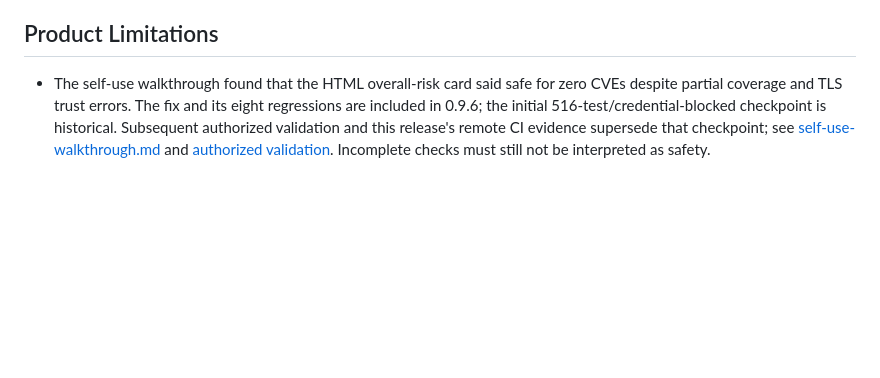
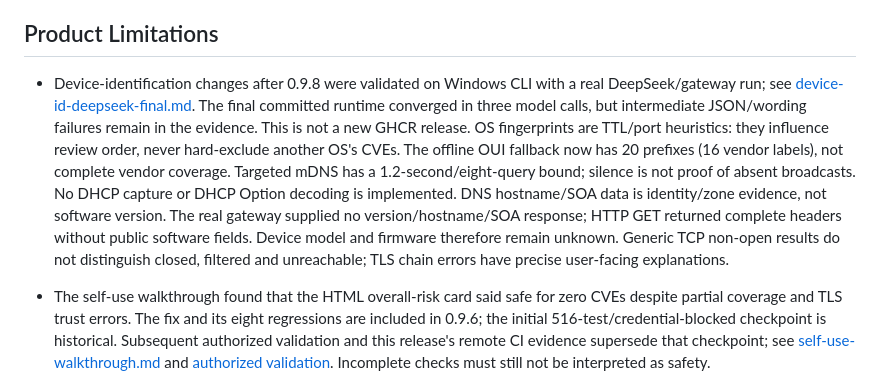
Before and after one commit to h4ckbu7eer-sudo/LucentMist, a Markdown page: docs/known-issues.md, the part around the change. Rendered like a GitHub page; blank space fills up the shorter version.

```diff
--- a/docs/known-issues.md
+++ b/docs/known-issues.md
@@ -30,6 +30,17 @@ The follow-up is now in 0.9.8: limited actionable assessments, shared HTTP HEAD/
 - The first simultaneous main workflow exposed a timer-sensitive Windows test. The assertion guard was fixed without changing the production monitoring timeout, and the follow-up [main workflow](https://github.com/h4ckbu7eer-sudo/LucentMist/actions/runs/33244948229) completed all three jobs successfully.
 
 ## Product Limitations
+
+- Device-identification changes after 0.9.8 were validated on Windows CLI with a real DeepSeek/gateway run;
+  see [device-id-deepseek-final.md](device-id-deepseek-final.md). The final committed runtime converged in
+  three model calls, but intermediate JSON/wording failures remain in the evidence. This is not a new GHCR release.
+  OS fingerprints are TTL/port heuristics: they influence review order, never hard-exclude another OS's CVEs.
+  The offline OUI fallback now has 20 prefixes (16 vendor labels), not complete vendor coverage.
+  Targeted mDNS has a 1.2-second/eight-query bound; silence is not proof of absent broadcasts. No DHCP capture
+  or DHCP Option decoding is implemented. DNS hostname/SOA data is identity/zone evidence, not software version.
+  The real gateway supplied no version/hostname/SOA response; HTTP GET returned complete headers without public
+  software fields. Device model and firmware therefore remain unknown. Generic TCP non-open results do not
+  distinguish closed, filtered and unreachable; TLS chain errors have precise user-facing explanations.
 
 - The self-use walkthrough found that the HTML overall-risk card said safe for zero CVEs despite partial coverage and TLS trust errors. The fix and its eight regressions are included in 0.9.6; the initial 516-test/credential-blocked checkpoint is historical. Subsequent authorized validation and this release's remote CI evidence supersede that checkpoint; see [self-use-walkthrough.md](self-use-walkthrough.md) and [authorized validation](deepseek-authorized-validation-20260831.md). Incomplete checks must still not be interpreted as safety.
 
```
Also changed, not shown: docs/device-id-deepseek-final.md (added, +119 -0 lines), docs/fingerprint-sources.md (added, +47 -0 lines).
